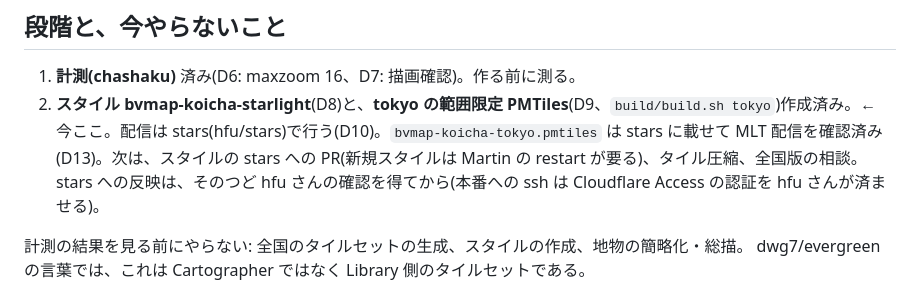
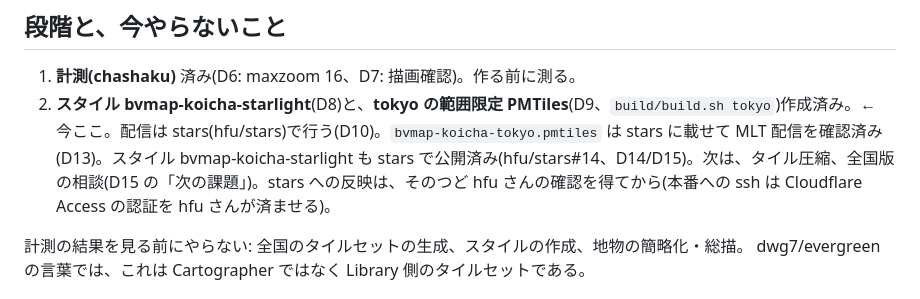
Before and after one commit to dwg7/bvmap-koicha, a Markdown page: CLAUDE.md, the part around the change. Drawn GitHub-style.

```diff
--- a/CLAUDE.md
+++ b/CLAUDE.md
@@ -13,7 +13,7 @@ dwg7(UN Smart Maps Group)の活動で、**国土地理院の公式な製品で
 ## 段階と、今やらないこと
 
 1. **計測(chashaku)** 済み(D6: maxzoom 16、D7: 描画確認)。作る前に測る。
-2. **スタイル bvmap-koicha-starlight**(D8)と、**tokyo の範囲限定 PMTiles**(D9、`build/build.sh tokyo`)作成済み。← 今ここ。配信は stars(hfu/stars)で行う(D10)。`bvmap-koicha-tokyo.pmtiles` は stars に載せて MLT 配信を確認済み(D13)。次は、スタイルの stars への PR(新規スタイルは Martin の restart が要る)、タイル圧縮、全国版の相談。stars への反映は、そのつど hfu さんの確認を得てから(本番への ssh は Cloudflare Access の認証を hfu さんが済ませる)。
+2. **スタイル bvmap-koicha-starlight**(D8)と、**tokyo の範囲限定 PMTiles**(D9、`build/build.sh tokyo`)作成済み。← 今ここ。配信は stars(hfu/stars)で行う(D10)。`bvmap-koicha-tokyo.pmtiles` は stars に載せて MLT 配信を確認済み(D13)。スタイル bvmap-koicha-starlight も stars で公開済み(hfu/stars#14、D14/D15)。次は、タイル圧縮、全国版の相談(D15 の「次の課題」)。stars への反映は、そのつど hfu さんの確認を得てから(本番への ssh は Cloudflare Access の認証を hfu さんが済ませる)。
 
 計測の結果を見る前にやらない: 全国のタイルセットの生成、スタイルの作成、地物の簡略化・総描。
 dwg7/evergreen の言葉では、これは Cartographer ではなく Library 側のタイルセットである。
```
Also changed, not shown: DECISIONS.md (+23 -0 lines), README.md (+1 -1 lines).
